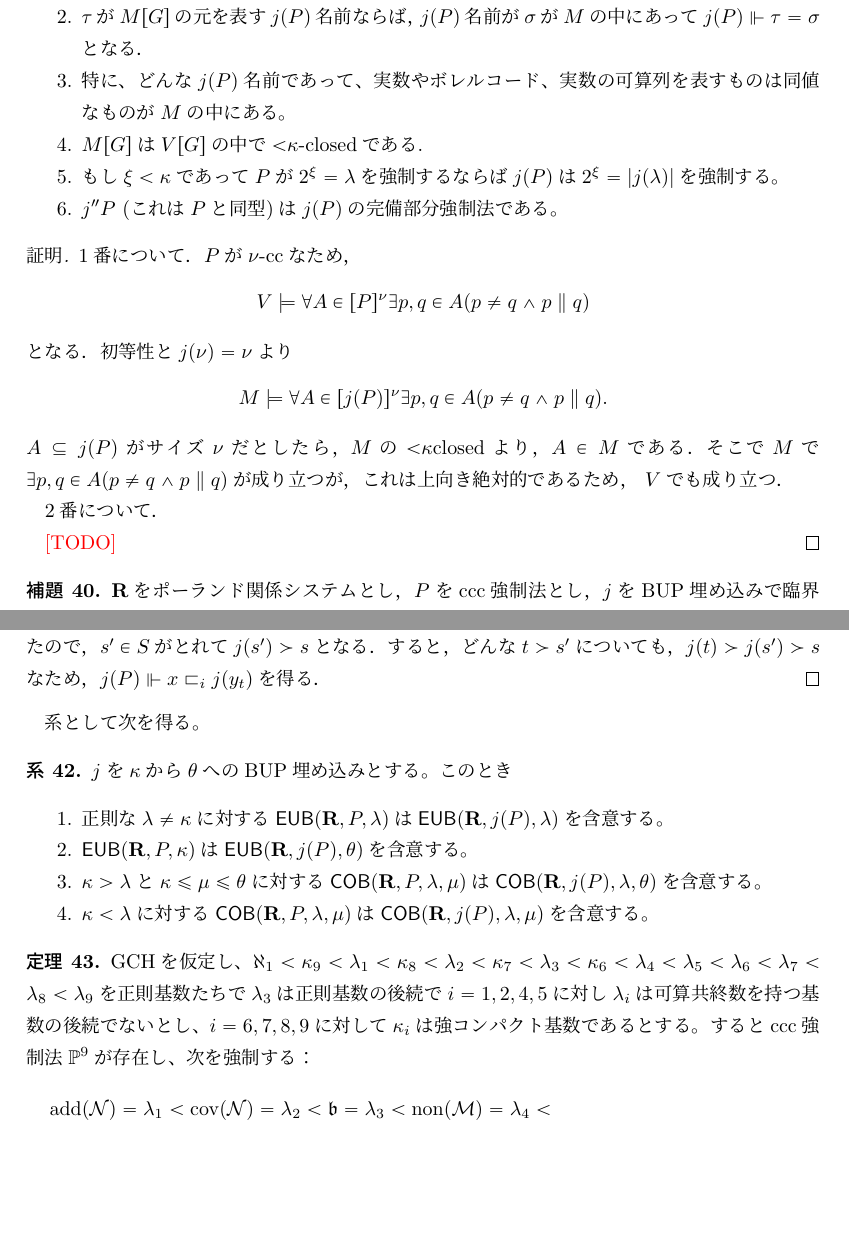
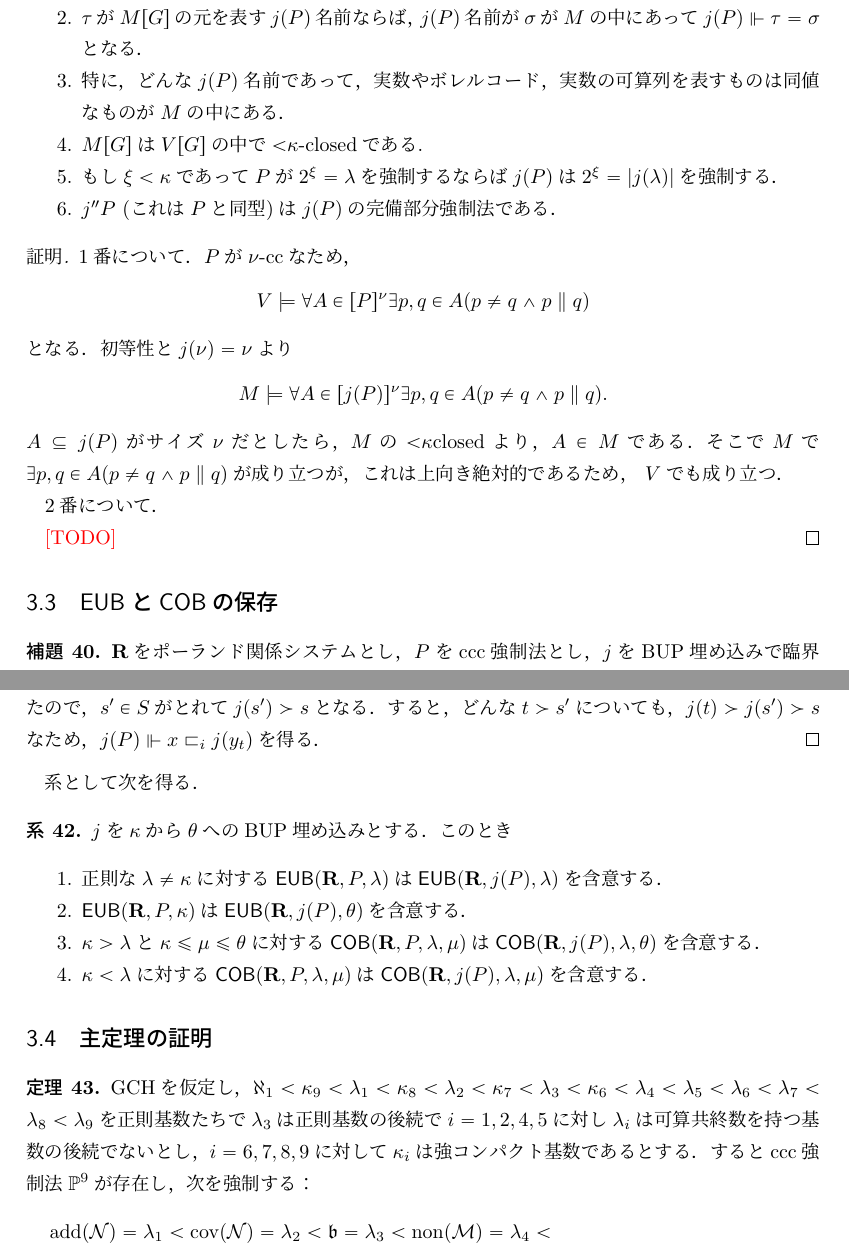
Before and after one commit to fujidig/cichonsmaximum, a LaTeX document (cichonsmaximum.tex): two parts of pages 14 and 15 of 15 before the commit and two parts of pages 14 and 15 of 16 after it, joined at a grey line, cut so that both start at the same text, the shorter picture padded with empty space. Compiled offline with upLaTeX and dvipdfmx.

Commit message:
サブセクションを追加

```diff
--- a/cichonsmaximum.tex
+++ b/cichonsmaximum.tex
@@ -893,11 +897,11 @@
 			\item\label{item:aa1} $j(P)$は$\nu$-cc．
 			\item\label{item:aa2} $\tau$が$M[G]$の元を表す$j(P)$名前ならば，$j(P)$名前が$\sigma$が$M$の中にあって$j(P) \forces \tau=\sigma$となる．
 			\item\label{item:aa2b}
-			特に、どんな$j(P)$名前であって、実数やボレルコード、実数の可算列を表すものは同値なものが$M$の中にある。
+			特に，どんな$j(P)$名前であって，実数やボレルコード，実数の可算列を表すものは同値なものが$M$の中にある．
 			\item\label{item:aa3}  $M[G]$は$V[G]$の中で${<}\kappa$-closedである.
-			\item\label{item:size} もし$\xi<\kappa$であって$P$が$2^\xi=\lambda$を強制するならば$j(P)$は$2^\xi=|j(\lambda)|$を強制する。
+			\item\label{item:size} もし$\xi<\kappa$であって$P$が$2^\xi=\lambda$を強制するならば$j(P)$は$2^\xi=|j(\lambda)|$を強制する．
 			\item\label{item:aa4}
-			$j''P$ (これは$P$と同型)は$j(P)$の完備部分強制法である。
+			$j''P$ (これは$P$と同型)は$j(P)$の完備部分強制法である．
 		\end{enumerate}
 	\end{prop}
 	\begin{proof}
@@ -917,6 +921,8 @@
 
 		\todo
 	\end{proof}
+
+	\subsection{$\EUB$と$\COB$の保存}
 
 	\begin{lem}
 		$\relR$をポーランド関係システムとし，$P$をccc強制法とし，$j$をBUP埋め込みで臨界点$\kappa$を持つものとする．
@@ -960,26 +966,27 @@
 		すると，どんな$t \succ s'$についても，$j(t) \succ j(s') \succ s$なため，$j(P) \forces x \sqsubset_i j(y_t)$を得る．
 	\end{proof}
 
-	系として次を得る。
+	系として次を得る．
 
 
 	\begin{cor}\label{cor:bbb}
-		$j$を$\kappa$から$\theta$へのBUP埋め込みとする。このとき
+		$j$を$\kappa$から$\theta$へのBUP埋め込みとする．このとき
 		\begin{enumerate}
-			\item\label{item:linerapreservedcor} 正則な$\lambda\ne\kappa$に対する$\EUB(\relR, P,\lambda)$は$\EUB(\relR, j(P),\lambda)$を含意する。
+			\item\label{item:linerapreservedcor} 正則な$\lambda\ne\kappa$に対する$\EUB(\relR, P,\lambda)$は$\EUB(\relR, j(P),\lambda)$を含意する．
 			\item\label{item:linerapreservedcorb}
-			$\EUB(\relR, P,\kappa)$は$\EUB(\relR, j(P),\theta)$を含意する。
+			$\EUB(\relR, P,\kappa)$は$\EUB(\relR, j(P),\theta)$を含意する．
 			\item\label{item:partialpreservedcor}
-			$\kappa> \lambda$と$\kappa\le\mu\le\theta$に対する$\COB(\relR, P,\lambda,\mu)$は$\COB(\relR, j(P),\lambda,\theta)$を含意する。
+			$\kappa> \lambda$と$\kappa\le\mu\le\theta$に対する$\COB(\relR, P,\lambda,\mu)$は$\COB(\relR, j(P),\lambda,\theta)$を含意する．
 			\item\label{item:partialpreservedcord}
-			$\kappa< \lambda$に対する$\COB(\relR, P,\lambda,\mu)$は$\COB(\relR, j(P),\lambda,\mu)$を含意する。
+			$\kappa< \lambda$に対する$\COB(\relR, P,\lambda,\mu)$は$\COB(\relR, j(P),\lambda,\mu)$を含意する．
 		\end{enumerate}
 	\end{cor}
 
+	\subsection{主定理の証明}
 
 	\begin{thm}
-		GCHを仮定し、$\aleph_1<\kappa_9<\lambda_1<\kappa_8<\lambda_2<\kappa_7<\lambda_3<\kappa_6<\lambda_4<\lambda_5<\lambda_6<\lambda_7<\lambda_8<\lambda_9$を正則基数たちで$\lambda_3$は正則基数の後続で$i=1,2,4,5$に対し$\lambda_i$は可算共終数を持つ基数の後続でないとし、$i=6,7,8,9$に対して$\kappa_i$は強コンパクト基数であるとする。
-		するとccc強制法$\PaIX$が存在し、次を強制する：
+		GCHを仮定し，$\aleph_1<\kappa_9<\lambda_1<\kappa_8<\lambda_2<\kappa_7<\lambda_3<\kappa_6<\lambda_4<\lambda_5<\lambda_6<\lambda_7<\lambda_8<\lambda_9$を正則基数たちで$\lambda_3$は正則基数の後続で$i=1,2,4,5$に対し$\lambda_i$は可算共終数を持つ基数の後続でないとし，$i=6,7,8,9$に対して$\kappa_i$は強コンパクト基数であるとする．
+		するとccc強制法$\PaIX$が存在し，次を強制する：
 		\begin{multline*}
 			\addnull=\lambda_1 < \covnull =\lambda_2 <\mathfrak{b}=\lambda_3<\nonmeager=\lambda_4<\\ <\covmeager=\lambda_5 < \mathfrak{d}=\lambda_6 < \nonnull=\lambda_7 < \cofnull=\lambda_8< 2^{\aleph_0}=\lambda_9.
 		\end{multline*}
```
Also changed, not shown: cichonsmaximum.pdf, cichonsmaximum.tex (4 more changed lines).
